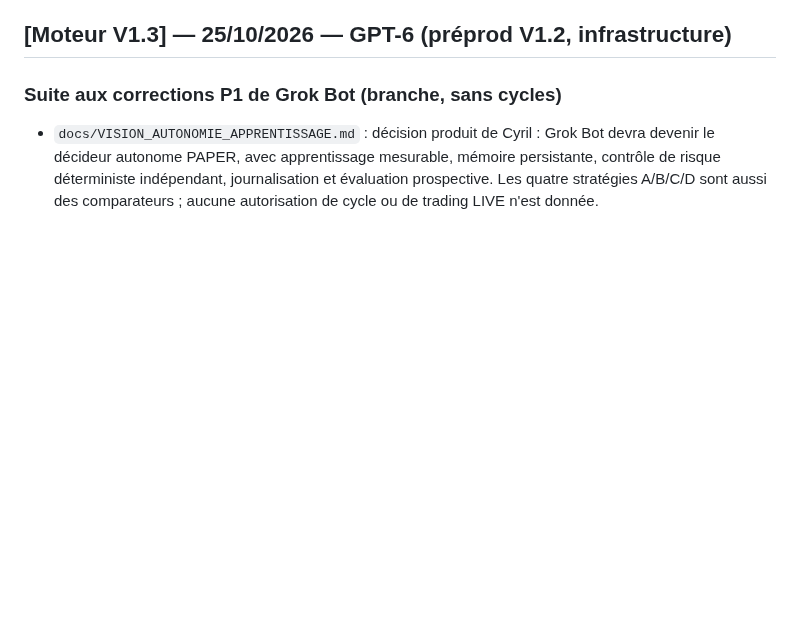
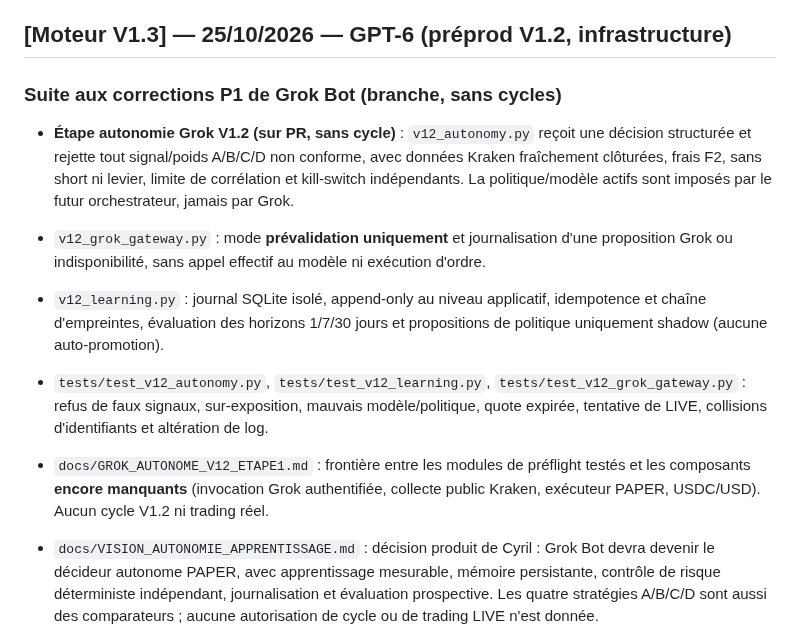
Before and after one commit to cyrillaferrere/kraken-sim, a Markdown page: CHANGELOG.md, the part around the change. GitHub-like rendering; blank space fills up the shorter version.

```diff
--- a/CHANGELOG.md
+++ b/CHANGELOG.md
@@ -20,6 +20,12 @@
 
 ## [Moteur V1.3] — 25/10/2026 — GPT-6 (préprod V1.2, infrastructure)
 ### Suite aux corrections P1 de Grok Bot (branche, sans cycles)
+- **Étape autonomie Grok V1.2 (sur PR, sans cycle)** : `v12_autonomy.py` reçoit une décision structurée et rejette tout signal/poids A/B/C/D non conforme, avec données Kraken fraîchement clôturées, frais F2, sans short ni levier, limite de corrélation et kill-switch indépendants. La politique/modèle actifs sont imposés par le futur orchestrateur, jamais par Grok.
+- `v12_grok_gateway.py` : mode **prévalidation uniquement** et journalisation d'une proposition Grok ou indisponibilité, sans appel effectif au modèle ni exécution d'ordre.
+- `v12_learning.py` : journal SQLite isolé, append-only au niveau applicatif, idempotence et chaîne d'empreintes, évaluation des horizons 1/7/30 jours et propositions de politique uniquement shadow (aucune auto-promotion).
+- `tests/test_v12_autonomy.py`, `tests/test_v12_learning.py`, `tests/test_v12_grok_gateway.py` : refus de faux signaux, sur-exposition, mauvais modèle/politique, quote expirée, tentative de LIVE, collisions d'identifiants et altération de log.
+- `docs/GROK_AUTONOME_V12_ETAPE1.md` : frontière entre les modules de préflight testés et les composants **encore manquants** (invocation Grok authentifiée, collecte public Kraken, exécuteur PAPER, USDC/USD). Aucun cycle V1.2 ni trading réel.
+
 - `docs/VISION_AUTONOMIE_APPRENTISSAGE.md` : décision produit de Cyril : Grok Bot devra devenir le décideur autonome PAPER, avec apprentissage mesurable, mémoire persistante, contrôle de risque déterministe indépendant, journalisation et évaluation prospective. Les quatre stratégies A/B/C/D sont aussi des comparateurs ; aucune autorisation de cycle ou de trading LIVE n'est donnée.
 - `fetch_kraken_history_v12.py` : outil en lecture réseau publique **uniquement sur action explicite** (`--download`), avec source Kraken verrouillée, 5 SHA-256 officiels, reprise HTTP Range, ZIP réassemblé vérifié, garde disque et sortie hors dépôt. Une relance n'écrase pas le manifeste et permet l'ajout Q3 sans effacer les preuves archivées.
 - `prepare_kraken_history_v12.py`, `v12_data.py` : URL d'origine contrôlée par `scheme/hostname/path` exact, rejet des OHLC NaN/infini et des dates fractionnaires ; contrôle des archives Q3 conteneur ZIP.
```
Also changed, not shown: README.md (+2 -0 lines), docs/ETAT_AVANCEMENT_V1_2.md (+6 -0 lines).
